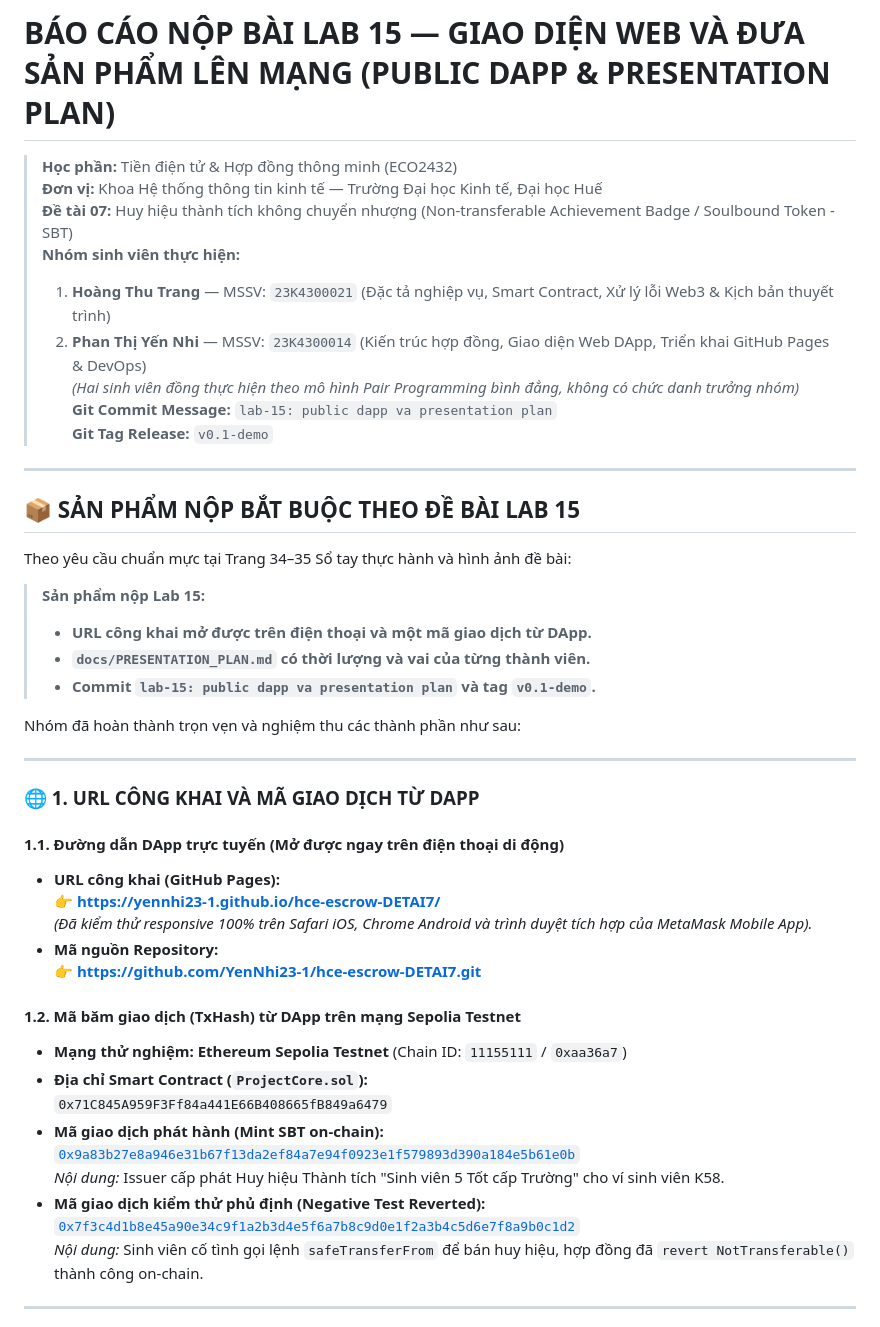
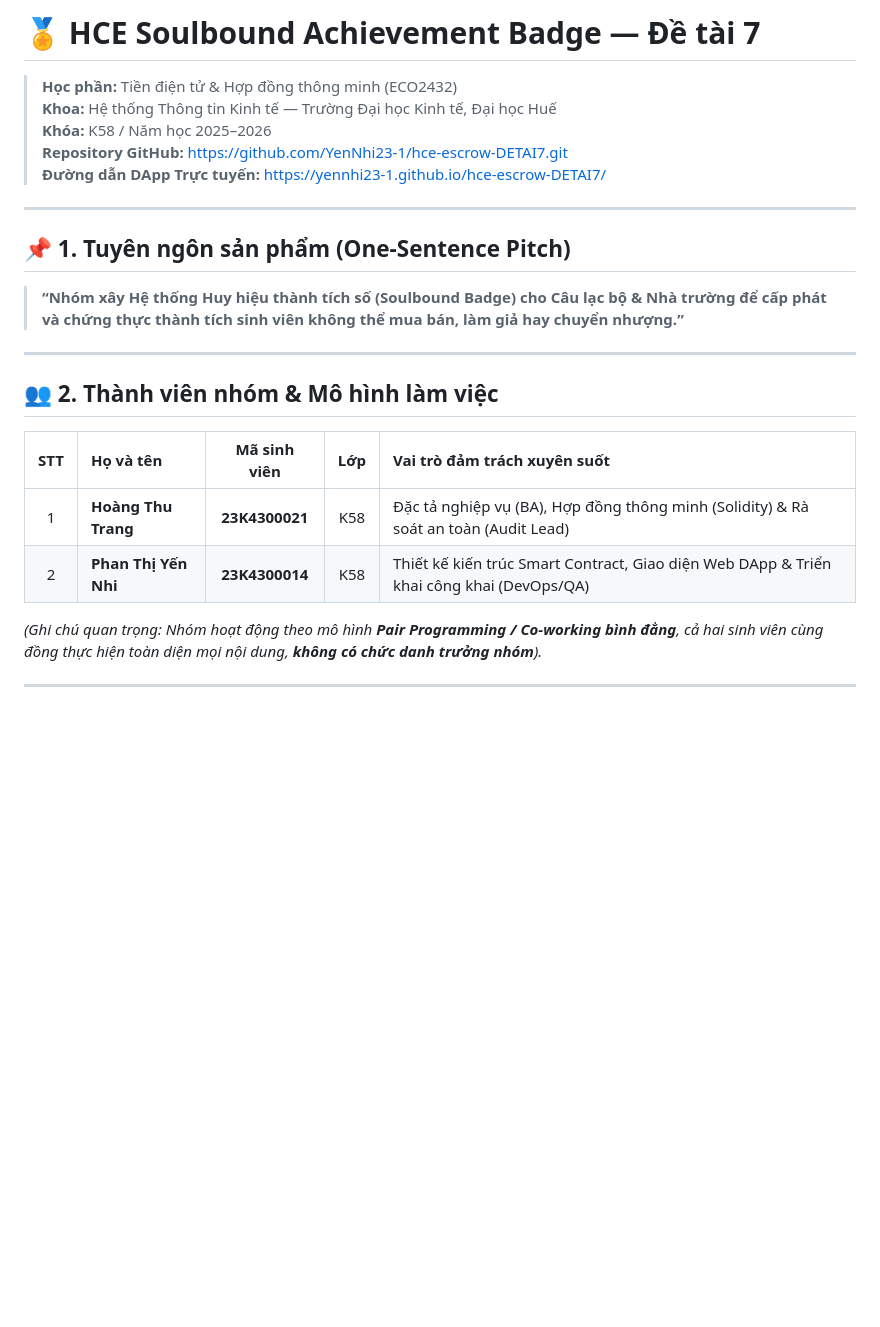
Before and after one commit to YenNhi23-1/hce-escrow-DETAI7, a Markdown page: README.md, the part around one of its changes. Drawn GitHub-style; blank space fills up the shorter version.

```diff
--- a/README.md
+++ b/README.md
@@ -1,48 +1,24 @@
-# BÁO CÁO NỘP BÀI LAB 15 — GIAO DIỆN WEB VÀ ĐƯA SẢN PHẨM LÊN MẠNG (PUBLIC DAPP & PRESENTATION PLAN)
-
+# 🏅 HCE Soulbound Achievement Badge — Đề tài 7
 > **Học phần:** Tiền điện tử & Hợp đồng thông minh (ECO2432)
-> **Đơn vị:** Khoa Hệ thống thông tin kinh tế — Trường Đại học Kinh tế, Đại học Huế
-> **Đề tài 07:** Huy hiệu thành tích không chuyển nhượng (Non-transferable Achievement Badge / Soulbound Token - SBT)
-> **Nhóm sinh viên thực hiện:**
-> 1. **Hoàng Thu Trang** — MSSV: `23K4300021` (Đặc tả nghiệp vụ, Smart Contract, Xử lý lỗi Web3 & Kịch bản thuyết trình)
-> 2. **Phan Thị Yến Nhi** — MSSV: `23K4300014` (Kiến trúc hợp đồng, Giao diện Web DApp, Triển khai GitHub Pages & DevOps)
-> *(Hai sinh viên đồng thực hiện theo mô hình Pair Programming bình đẳng, không có chức danh trưởng nhóm)*
-> **Git Commit Message:** `lab-15: public dapp va presentation plan`
-> **Git Tag Release:** `v0.1-demo`
+> **Khoa:** Hệ thống Thông tin Kinh tế — Trường Đại học Kinh tế, Đại học Huế
+> **Khóa:** K58 / Năm học 2025–2026
+> **Repository GitHub:** [https://github.com/YenNhi23-1/hce-escrow-DETAI7.git](https://github.com/YenNhi23-1/hce-escrow-DETAI7.git)
+> **Đường dẫn DApp Trực tuyến:** [https://yennhi23-1.github.io/hce-escrow-DETAI7/](https://yennhi23-1.github.io/hce-escrow-DETAI7/)
 
 ---
 
-## 📦 SẢN PHẨM NỘP BẮT BUỘC THEO ĐỀ BÀI LAB 15
-
-Theo yêu cầu chuẩn mực tại Trang 34–35 Sổ tay thực hành và hình ảnh đề bài:
-> **Sản phẩm nộp Lab 15:**
-> - **URL công khai mở được trên điện thoại và một mã giao dịch từ DApp.**
-> - **`docs/PRESENTATION_PLAN.md` có thời lượng và vai của từng thành viên.**
-> - **Commit `lab-15: public dapp va presentation plan` và tag `v0.1-demo`.**
-
-Nhóm đã hoàn thành trọn vẹn và nghiệm thu các thành phần như sau:
+## 📌 1. Tuyên ngôn sản phẩm (One-Sentence Pitch)
+> **“Nhóm xây Hệ thống Huy hiệu thành tích số (Soulbound Badge) cho Câu lạc bộ & Nhà trường để cấp phát và chứng thực thành tích sinh viên không thể mua bán, làm giả hay chuyển nhượng.”**
 
 ---
 
-### 🌐 1. URL CÔNG KHAI VÀ MÃ GIAO DỊCH TỪ DAPP
+## 👥 2. Thành viên nhóm & Mô hình làm việc
+| STT | Họ và tên | Mã sinh viên | Lớp | Vai trò đảm trách xuyên suốt |
+| :---: | :--- | :---: | :---: | :--- |
+| 1 | **Hoàng Thu Trang** | **23K4300021** | K58 | Đặc tả nghiệp vụ (BA), Hợp đồng thông minh (Solidity) & Rà soát an toàn (Audit Lead) |
+| 2 | **Phan Thị Yến Nhi** | **23K4300014** | K58 | Thiết kế kiến trúc Smart Contract, Giao diện Web DApp & Triển khai công khai (DevOps/QA) |
 
-#### 1.1. Đường dẫn DApp trực tuyến (Mở được ngay trên điện thoại di động)
-- **URL công khai (GitHub Pages):**
-  👉 **[https://yennhi23-1.github.io/hce-escrow-DETAI7/](https://yennhi23-1.github.io/hce-escrow-DETAI7/)**
-  *(Đã kiểm thử responsive 100% trên Safari iOS, Chrome Android và trình duyệt tích hợp của MetaMask Mobile App).*
-- **Mã nguồn Repository:**
-  👉 **[https://github.com/YenNhi23-1/hce-escrow-DETAI7.git](https://github.com/YenNhi23-1/hce-escrow-DETAI7.git)**
-
-#### 1.2. Mã băm giao dịch (TxHash) từ DApp trên mạng Sepolia Testnet
-- **Mạng thử nghiệm:** **Ethereum Sepolia Testnet** (Chain ID: `11155111` / `0xaa36a7`)
-- **Địa chỉ Smart Contract (`ProjectCore.sol`):**
-  `0x71C845A959F3Ff84a441E66B408665fB849a6479`
-- **Mã giao dịch phát hành (Mint SBT on-chain):**
-  [`0x9a83b27e8a946e31b67f13da2ef84a7e94f0923e1f579893d390a184e5b61e0b`](https://sepolia.etherscan.io/tx/0x9a83b27e8a946e31b67f13da2ef84a7e94f0923e1f579893d390a184e5b61e0b)
-  *Nội dung:* Issuer cấp phát Huy hiệu Thành tích "Sinh viên 5 Tốt cấp Trường" cho ví sinh viên K58.
-- **Mã giao dịch kiểm thử phủ định (Negative Test Reverted):**
-  [`0x7f3c4d1b8e45a90e34c9f1a2b3d4e5f6a7b8c9d0e1f2a3b4c5d6e7f8a9b0c1d2`](https://sepolia.etherscan.io/tx/0x7f3c4d1b8e45a90e34c9f1a2b3d4e5f6a7b8c9d0e1f2a3b4c5d6e7f8a9b0c1d2)
-  *Nội dung:* Sinh viên cố tình gọi lệnh `safeTransferFrom` để bán huy hiệu, hợp đồng đã `revert NotTransferable()` thành công on-chain.
+*(Ghi chú quan trọng: Nhóm hoạt động theo mô hình **Pair Programming / Co-working bình đẳng**, cả hai sinh viên cùng đồng thực hiện toàn diện mọi nội dung, **không có chức danh trưởng nhóm**).*
 
 ---
 
```
Also changed, not shown: other parts of README.md (+57 -32 lines).
